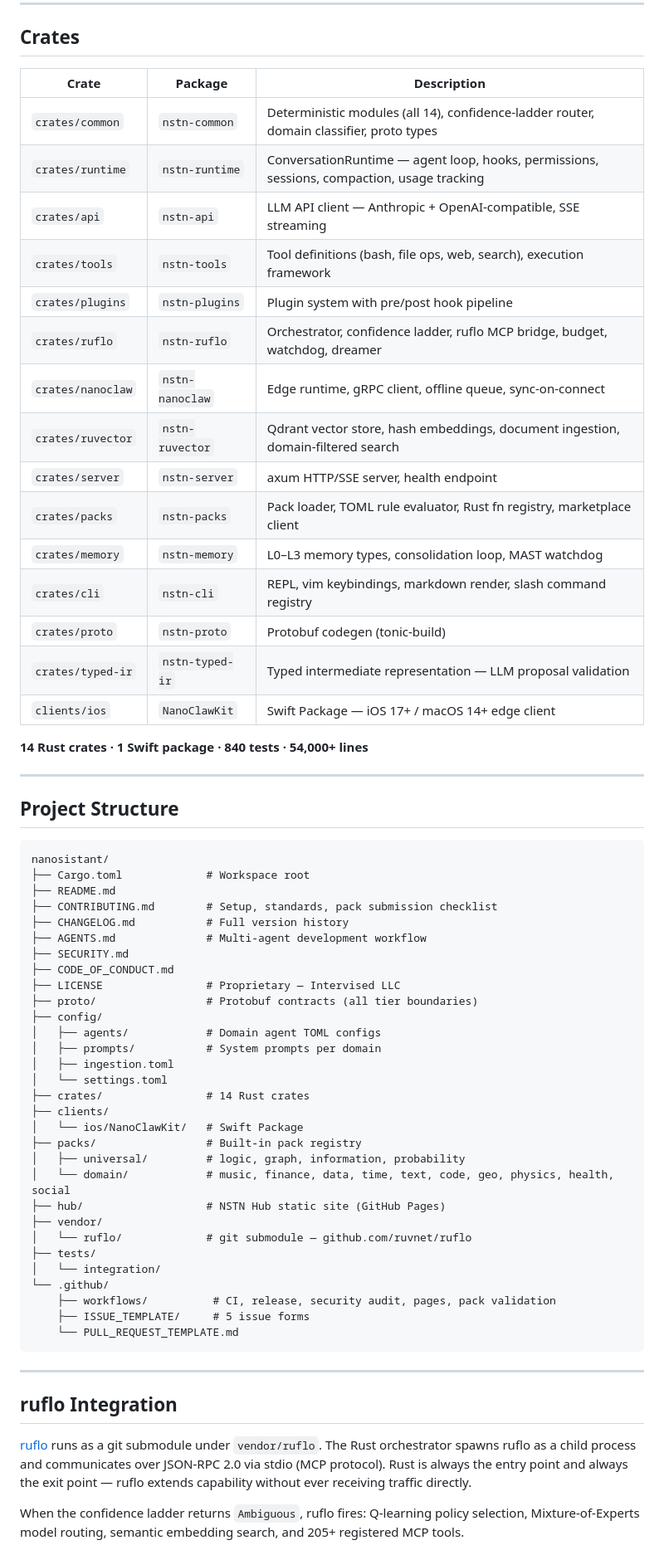
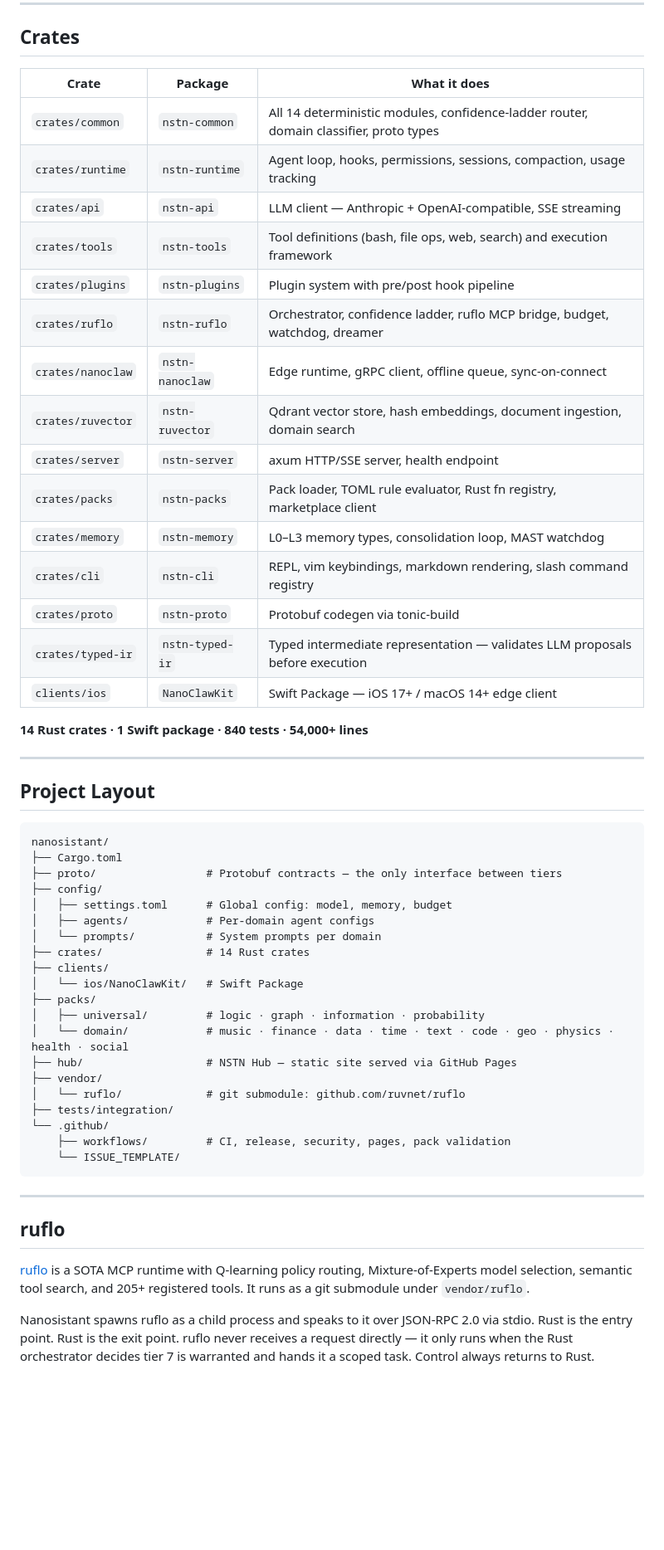
Before and after one commit to PrinceJonaa/nanosistant, a Markdown page: README.md, the part around one of its changes. Shown at 83% size. Rendered like a GitHub page; blank space fills up the shorter version.

````diff
--- a/README.md
+++ b/README.md
@@ -251,68 +251,58 @@ When a session ends, a consolidation loop replays L1 episodes, detects MAST fail
 
 ## Crates
 
-| Crate | Package | Description |
+| Crate | Package | What it does |
 |-------|---------|-------------|
-| `crates/common` | `nstn-common` | Deterministic modules (all 14), confidence-ladder router, domain classifier, proto types |
-| `crates/runtime` | `nstn-runtime` | ConversationRuntime — agent loop, hooks, permissions, sessions, compaction, usage tracking |
-| `crates/api` | `nstn-api` | LLM API client — Anthropic + OpenAI-compatible, SSE streaming |
-| `crates/tools` | `nstn-tools` | Tool definitions (bash, file ops, web, search), execution framework |
+| `crates/common` | `nstn-common` | All 14 deterministic modules, confidence-ladder router, domain classifier, proto types |
+| `crates/runtime` | `nstn-runtime` | Agent loop, hooks, permissions, sessions, compaction, usage tracking |
+| `crates/api` | `nstn-api` | LLM client — Anthropic + OpenAI-compatible, SSE streaming |
+| `crates/tools` | `nstn-tools` | Tool definitions (bash, file ops, web, search) and execution framework |
 | `crates/plugins` | `nstn-plugins` | Plugin system with pre/post hook pipeline |
 | `crates/ruflo` | `nstn-ruflo` | Orchestrator, confidence ladder, ruflo MCP bridge, budget, watchdog, dreamer |
 | `crates/nanoclaw` | `nstn-nanoclaw` | Edge runtime, gRPC client, offline queue, sync-on-connect |
-| `crates/ruvector` | `nstn-ruvector` | Qdrant vector store, hash embeddings, document ingestion, domain-filtered search |
+| `crates/ruvector` | `nstn-ruvector` | Qdrant vector store, hash embeddings, document ingestion, domain search |
 | `crates/server` | `nstn-server` | axum HTTP/SSE server, health endpoint |
 | `crates/packs` | `nstn-packs` | Pack loader, TOML rule evaluator, Rust fn registry, marketplace client |
 | `crates/memory` | `nstn-memory` | L0–L3 memory types, consolidation loop, MAST watchdog |
-| `crates/cli` | `nstn-cli` | REPL, vim keybindings, markdown render, slash command registry |
-| `crates/proto` | `nstn-proto` | Protobuf codegen (tonic-build) |
-| `crates/typed-ir` | `nstn-typed-ir` | Typed intermediate representation — LLM proposal validation |
+| `crates/cli` | `nstn-cli` | REPL, vim keybindings, markdown rendering, slash command registry |
+| `crates/proto` | `nstn-proto` | Protobuf codegen via tonic-build |
+| `crates/typed-ir` | `nstn-typed-ir` | Typed intermediate representation — validates LLM proposals before execution |
 | `clients/ios` | `NanoClawKit` | Swift Package — iOS 17+ / macOS 14+ edge client |
 
 **14 Rust crates · 1 Swift package · 840 tests · 54,000+ lines**
 
 ---
 
-## Project Structure
+## Project Layout
 
 ```
 nanosistant/
-├── Cargo.toml             # Workspace root
-├── README.md
-├── CONTRIBUTING.md        # Setup, standards, pack submission checklist
-├── CHANGELOG.md           # Full version history
-├── AGENTS.md              # Multi-agent development workflow
-├── SECURITY.md
-├── CODE_OF_CONDUCT.md
-├── LICENSE                # Proprietary — Intervised LLC
-├── proto/                 # Protobuf contracts (all tier boundaries)
+├── Cargo.toml
+├── proto/                 # Protobuf contracts — the only interface between tiers
 ├── config/
-│   ├── agents/            # Domain agent TOML configs
-│   ├── prompts/           # System prompts per domain
-│   ├── ingestion.toml
-│   └── settings.toml
+│   ├── settings.toml      # Global config: model, memory, budget
+│   ├── agents/            # Per-domain agent configs
+│   └── prompts/           # System prompts per domain
 ├── crates/                # 14 Rust crates
 ├── clients/
 │   └── ios/NanoClawKit/   # Swift Package
-├── packs/                 # Built-in pack registry
-│   ├── universal/         # logic, graph, information, probability
-│   └── domain/            # music, finance, data, time, text, code, geo, physics, health, social
-├── hub/                   # NSTN Hub static site (GitHub Pages)
+├── packs/
+│   ├── universal/         # logic · graph · information · probability
+│   └── domain/            # music · finance · data · time · text · code · geo · physics · health · social
+├── hub/                   # NSTN Hub — static site served via GitHub Pages
 ├── vendor/
-│   └── ruflo/             # git submodule — github.com/ruvnet/ruflo
-├── tests/
-│   └── integration/
+│   └── ruflo/             # git submodule: github.com/ruvnet/ruflo
+├── tests/integration/
 └── .github/
-    ├── workflows/          # CI, release, security audit, pages, pack validation
-    ├── ISSUE_TEMPLATE/     # 5 issue forms
-    └── PULL_REQUEST_TEMPLATE.md
+    ├── workflows/         # CI, release, security, pages, pack validation
+    └── ISSUE_TEMPLATE/
 ```
 
 ---
 
-## ruflo Integration
+## ruflo
 
-[ruflo](https://github.com/ruvnet/ruflo) runs as a git submodule under `vendor/ruflo`. The Rust orchestrator spawns ruflo as a child process and communicates over JSON-RPC 2.0 via stdio (MCP protocol). Rust is always the entry point and always the exit point — ruflo extends capability without ever receiving traffic directly.
+[ruflo](https://github.com/ruvnet/ruflo) is a SOTA MCP runtime with Q-learning policy routing, Mixture-of-Experts model selection, semantic tool search, and 205+ registered tools. It runs as a git submodule under `vendor/ruflo`.
 
-When the confidence ladder returns `Ambiguous`, ruflo fires: Q-learning policy selection, Mixture-of-Experts model routing, semantic embedding search, and 205+ registered MCP tools.
+Nanosistant spawns ruflo as a child process and speaks to it over JSON-RPC 2.0 via stdio. Rust is the entry point. Rust is the exit point. ruflo never receives a request directly — it only runs when the Rust orchestrator decides tier 7 is warranted and hands it a scoped task. Control always returns to Rust.
 
````
Also changed, not shown: other parts of README.md (+115 -113 lines).
